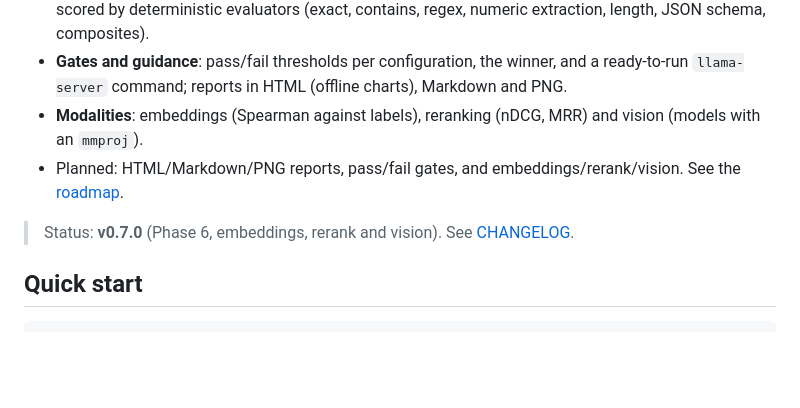
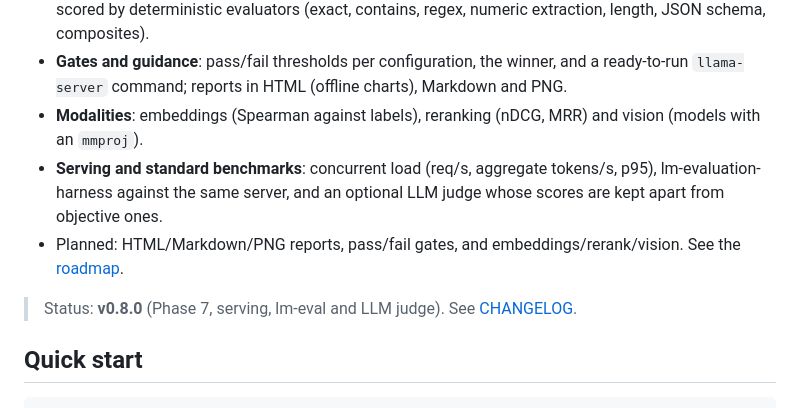
Before and after one commit to pepe-va/local-llm-bench-lab, a Markdown page: README.md, the part around the change. Drawn GitHub-style; blank space fills up the shorter version.

```diff
--- a/README.md
+++ b/README.md
@@ -11,9 +11,10 @@ Reproducible benchmarking lab for local LLMs on [llama.cpp](https://github.com/g
 - **Quality suites**: own prompts (a Spanish writing suite is included), files or Hugging Face datasets, scored by deterministic evaluators (exact, contains, regex, numeric extraction, length, JSON schema, composites).
 - **Gates and guidance**: pass/fail thresholds per configuration, the winner, and a ready-to-run `llama-server` command; reports in HTML (offline charts), Markdown and PNG.
 - **Modalities**: embeddings (Spearman against labels), reranking (nDCG, MRR) and vision (models with an `mmproj`).
+- **Serving and standard benchmarks**: concurrent load (req/s, aggregate tokens/s, p95), lm-evaluation-harness against the same server, and an optional LLM judge whose scores are kept apart from objective ones.
 - Planned: HTML/Markdown/PNG reports, pass/fail gates, and embeddings/rerank/vision. See the [roadmap](docs/PLAN.md#roadmap-de-implementación).
 
-> Status: **v0.7.0** (Phase 6, embeddings, rerank and vision). See [CHANGELOG](CHANGELOG.md).
+> Status: **v0.8.0** (Phase 7, serving, lm-eval and LLM judge). See [CHANGELOG](CHANGELOG.md).
 
 ## Quick start
 
```
Also changed, not shown: CHANGELOG.md (+19 -1 lines).
